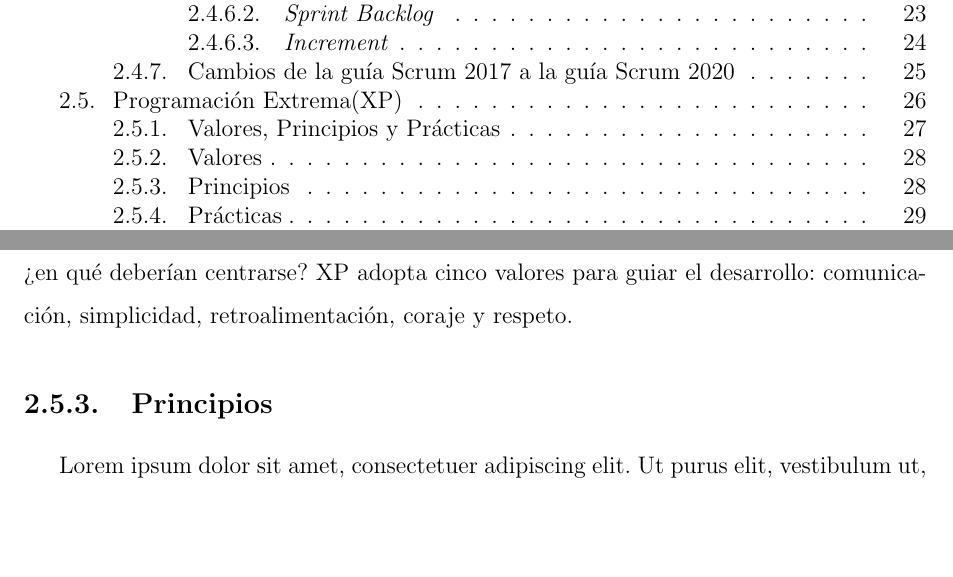
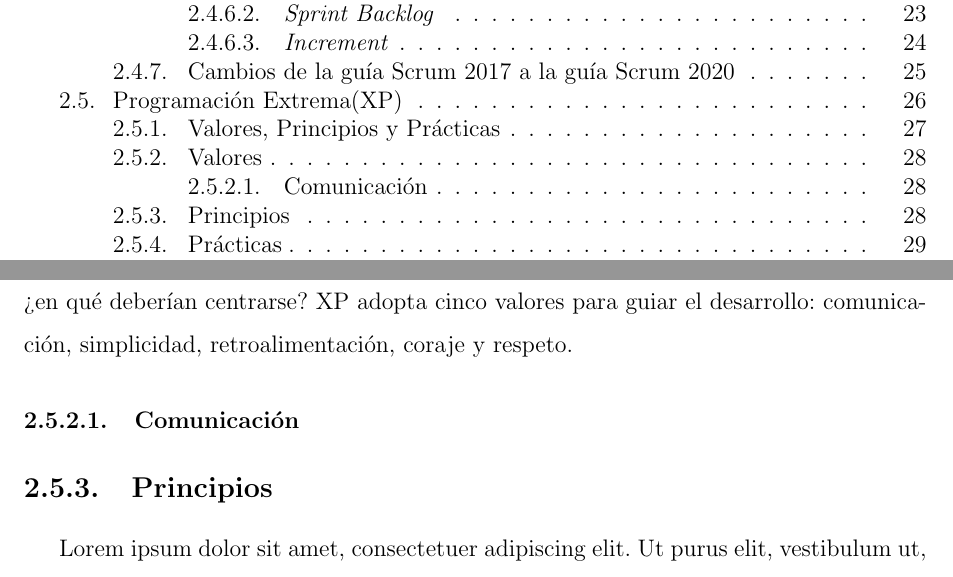
Before and after one commit to yomarhuamani/degree, a LaTeX thesis (Degree.tex, which reads ChapterII/chapterII.tex): two parts of pages 4 and 38 of 60, joined at a grey line, cut so that both start at the same text, the shorter picture padded with empty space. Compiled offline with pdfLaTeX.

Commit message:
txs auto checkin

```diff
--- a/ChapterII/chapterII.tex
+++ b/ChapterII/chapterII.tex
@@ -385,6 +385,7 @@
 	\subsection{Valores}
 		Como dijo Will Rogers, “no es lo que no sabes lo que te mete en problemas. Es lo que sabes que no es así ". El mayor problema que encuentro en lo que la gente``simplemente sab'' sobre el desarrollo de software es que se centran en la acción individual. Lo que realmente importa no es cómo se comporta una persona determinada sino cómo se comportan los individuos como parte de un equipo y como parte de una organización\cite{chap2_extreme_programming}.\\
 		Si todos los miembros del equipo deciden centrarse en lo que es importante para el equipo, ¿en qué deberían centrarse? XP adopta cinco valores para guiar el desarrollo: comunicación, simplicidad, retroalimentación, coraje y respeto.
+		\subsubsection{Comunicaci\'{o}n}
 	\subsection{Principios}
 				\lipsum[1]
 	\subsection{Pr\'{a}cticas}
```
